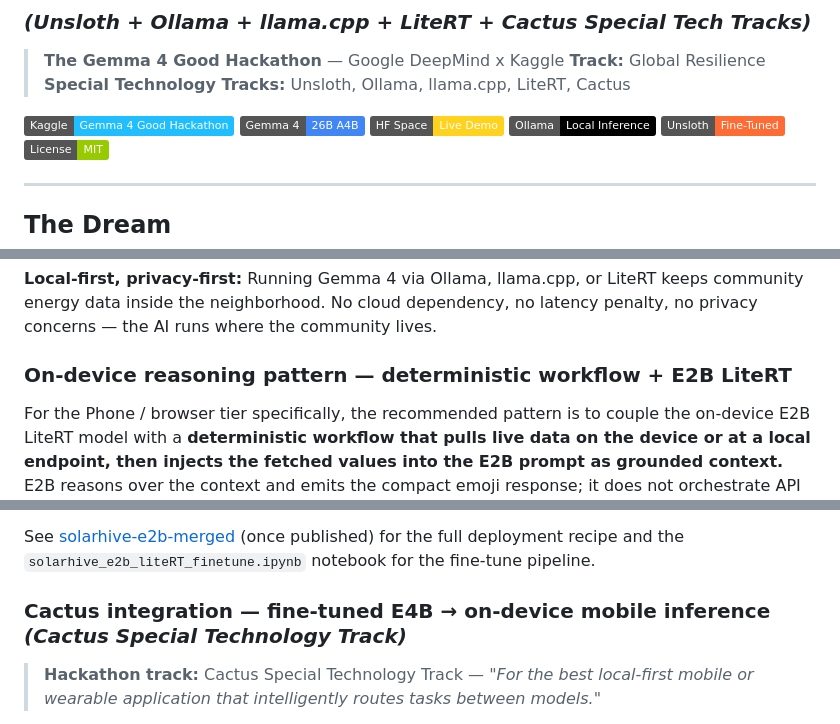
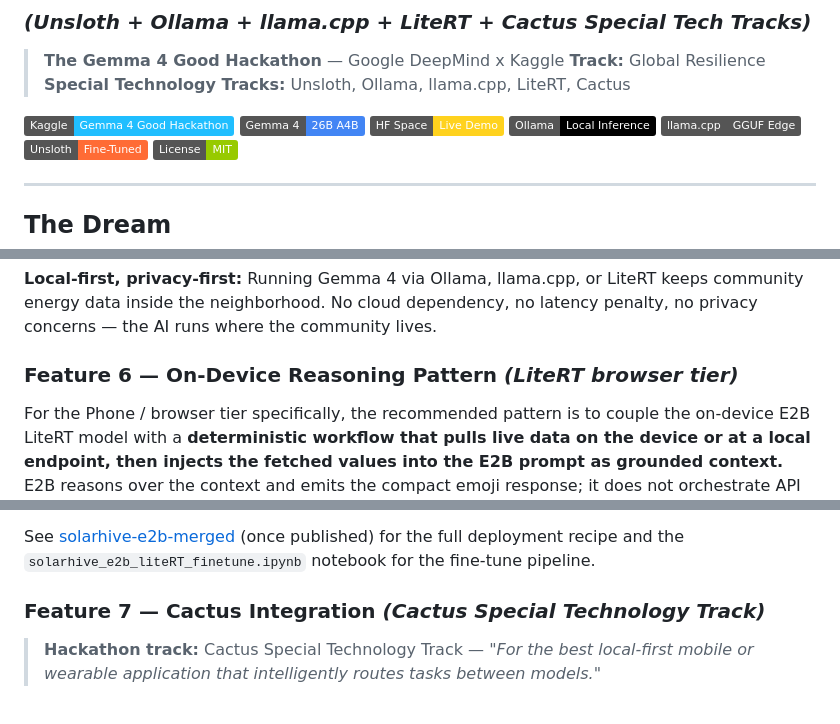
Before and after one commit to youshen-lim/the-gemma4-good-hackathon-solarhive, a Markdown page: README.md, 3 parts joined by grey strips. GitHub-like rendering; badges without logos.

```diff
--- a/README.md
+++ b/README.md
@@ -12,6 +12,7 @@
 [![Model](https://img.shields.io/badge/Gemma%204-26B%20A4B-4285F4?logo=google)](https://kaggle.com/models/google/gemma-4)
 [![Demo](https://img.shields.io/badge/HF%20Space-Live%20Demo-FFD21E?logo=huggingface)](https://huggingface.co/spaces/Truthseeker87/solarhive)
 [![Ollama](https://img.shields.io/badge/Ollama-Local%20Inference-black?logo=ollama)](https://ollama.com/library/gemma4)
+[![llama.cpp](https://img.shields.io/badge/llama.cpp-GGUF%20Edge-555555)](https://github.com/ggml-org/llama.cpp)
 [![Unsloth](https://img.shields.io/badge/Unsloth-Fine--Tuned-FF6B35)](https://unsloth.ai)
 [![License](https://img.shields.io/badge/License-MIT-green)](LICENSE)
 
@@ -542,7 +543,7 @@ One fine-tuning pipeline (Unsloth), one training dataset (1,727-row canonical co
 
 **Local-first, privacy-first:** Running Gemma 4 via Ollama, llama.cpp, or LiteRT keeps community energy data inside the neighborhood. No cloud dependency, no latency penalty, no privacy concerns — the AI runs where the community lives.
 
-### On-device reasoning pattern — deterministic workflow + E2B LiteRT
+### Feature 6 — On-Device Reasoning Pattern *(LiteRT browser tier)*
 
 For the Phone / browser tier specifically, the recommended pattern is to couple the on-device E2B LiteRT model with a **deterministic workflow that pulls live data on the device or at a local endpoint, then injects the fetched values into the E2B prompt as grounded context.** E2B reasons over the context and emits the compact emoji response; it does not orchestrate API calls directly.
 
@@ -562,7 +563,7 @@ For the Phone / browser tier specifically, the recommended pattern is to couple
 
 See [solarhive-e2b-merged](https://huggingface.co/Truthseeker87/solarhive-e2b-merged) (once published) for the full deployment recipe and the `solarhive_e2b_liteRT_finetune.ipynb` notebook for the fine-tune pipeline.
 
-### Cactus integration — fine-tuned E4B → on-device mobile inference *(Cactus Special Technology Track)*
+### Feature 7 — Cactus Integration *(Cactus Special Technology Track)*
 
 > **Hackathon track:** Cactus Special Technology Track — *"For the best local-first mobile or wearable application that intelligently routes tasks between models."*
 
```
Also changed, not shown: other parts of README.md (+3 -3 lines).
